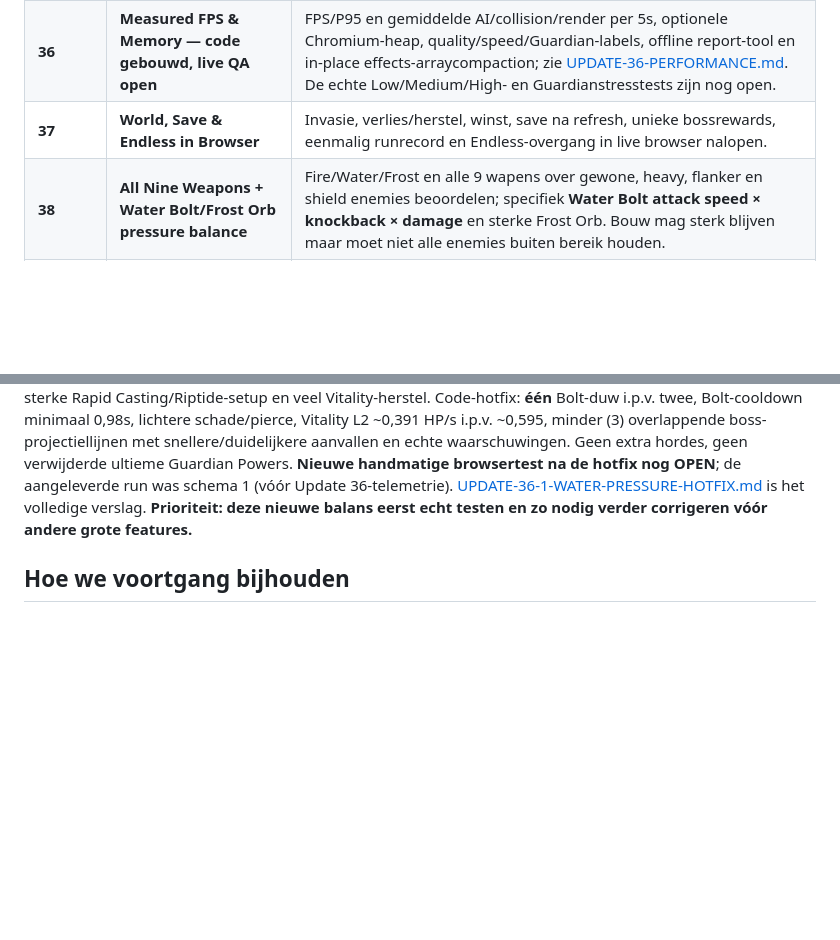
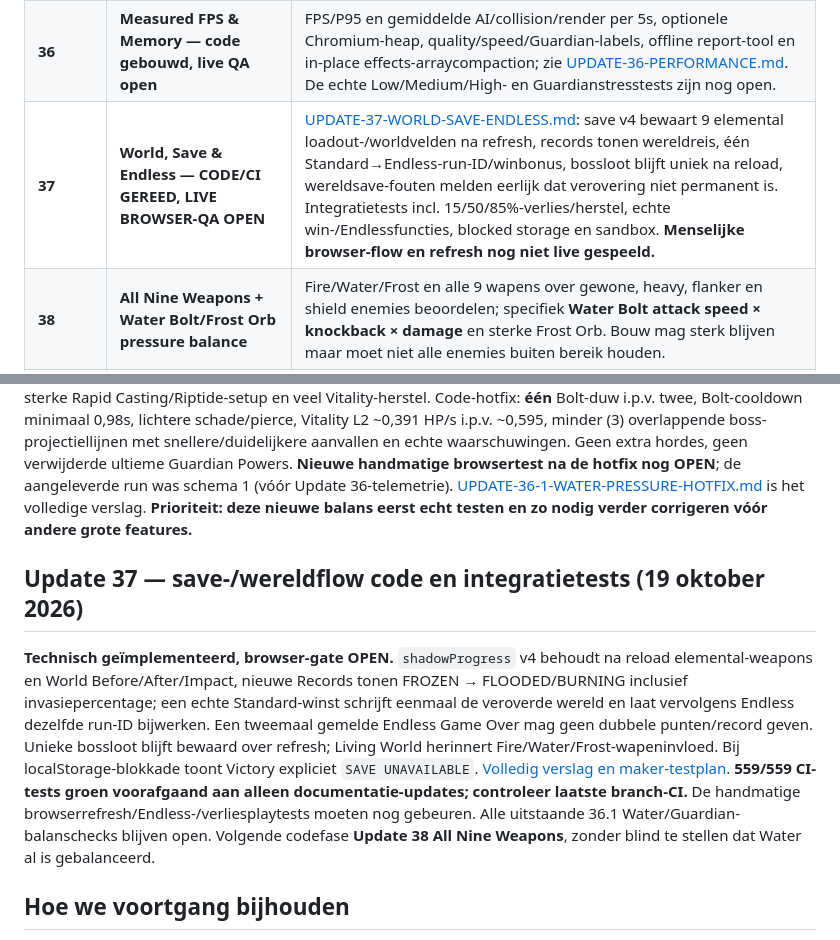
Before and after one commit to leogordijn1-max/UltiemSpel, a Markdown page: ROADMAP-31-50.md, 2 parts joined by grey strips. Rendered like a GitHub page; blank space fills up the shorter version.

Commit message:
docs: mark Update 37 technically complete, live browser acceptance pending

```diff
--- a/ROADMAP-31-50.md
+++ b/ROADMAP-31-50.md
@@ -40,7 +40,7 @@ De maker leverde ná Update 32 een nieuwe Normal Water JSON aan: **27:01 non-san
 | **34** | **Bell Tower & The Last Meme: CODE AFGEROND, LIVE BOSS QA OPEN** | [UPDATE-34-LATE-GUARDIANS.md](UPDATE-34-LATE-GUARDIANS.md) — twee nieuwe afwisselende normale aanvallen per boss: Bell **CLAPPER'S VERDICT / SPLIT HOUR**, Meme **PIXEL RIP / GLITCH DOUBLE**. Echt getekende targetmarkeringen, side-emitter-projectielen, delayed impactzones, fase-interrupt, geen extra hordes of oneerlijke directe schade; alle bestaande showcase-/Phase III-ultimates en geliefde Meme-finale blijven intact. **527/527 CI PASS**; echte live 1×/2×/3×-, low/high- en overlapbeoordeling nog OPEN. |
 | **35** | **Unieke counter-enemies — CODE AFGEROND, LIVE WATER QA OPEN** | [UPDATE-35-ENEMY-COUNTERS.md](UPDATE-35-ENEMY-COUNTERS.md): bestaande Zombie Mike → **THE ANCHOR** (4,2% normale Whirlpool pull, 7,8% gewone knockback, Bomb breekt pantser tijdelijk open), tactische Pouncer-Runner → **PHASE STALKER** (0,86s aangekondigde diagonale dash + 1,6s kwetsbaar herstel), Ward-Bulwark → **THE WARDEN** (beschermt maximaal twee nabije teamleden tegen fysieke knockback zolang schild omhoog; zichtbare links, flank-/shield-down-counter). Low/High functionele silhouettes, QA-checkpoints per rol. **539/539 CI groen, 12 nieuwe tests.** Geen extra spawns, nog geen handmatig gespeelde browserrun na deze code. |
 | **36** | **Measured FPS & Memory — code gebouwd, live QA open** | FPS/P95 en gemiddelde AI/collision/render per 5s, optionele Chromium-heap, quality/speed/Guardian-labels, offline report-tool en in-place effects-arraycompaction; zie [UPDATE-36-PERFORMANCE.md](UPDATE-36-PERFORMANCE.md). De echte Low/Medium/High- en Guardianstresstests zijn nog open. |
-| **37** | **World, Save & Endless in Browser** | Invasie, verlies/herstel, winst, save na refresh, unieke bossrewards, eenmalig runrecord en Endless-overgang in live browser nalopen. |
+| **37** | **World, Save & Endless — CODE/CI GEREED, LIVE BROWSER-QA OPEN** | [UPDATE-37-WORLD-SAVE-ENDLESS.md](UPDATE-37-WORLD-SAVE-ENDLESS.md): save v4 bewaart 9 elemental loadout-/worldvelden na refresh, records tonen wereldreis, één Standard→Endless-run-ID/winbonus, bossloot blijft uniek na reload, wereldsave-fouten melden eerlijk dat verovering niet permanent is. Integratietests incl. 15/50/85%-verlies/herstel, echte win-/Endlessfuncties, blocked storage en sandbox. **Menselijke browser-flow en refresh nog niet live gespeeld.** |
 | **38** | **All Nine Weapons + Water Bolt/Frost Orb pressure balance** | Fire/Water/Frost en alle 9 wapens over gewone, heavy, flanker en shield enemies beoordelen; specifiek **Water Bolt attack speed × knockback × damage** en sterke Frost Orb. Bouw mag sterk blijven maar moet niet alle enemies buiten bereik houden. |
 | **39** | **Three Complete Normal Runs & UX Fixes** | Minstens drie gedocumenteerde complete runs met bewijs; kritieke bugs opgelost; UI en combat warnings in drukte leesbaar. |
 | **40** | **Verified Playable Run Gate Review** | De 6 release-gates stuk voor stuk beoordelen met bewijs en bewust GO / NO-GO beslissen. Bij NO-GO prioriteren we fixes vóór grote graphicsproductie. |
@@ -89,6 +89,10 @@ De maker leverde ná Update 32 een nieuwe Normal Water JSON aan: **27:01 non-san
 
 **UPDATE 36.1 — WATER/COMBAT HOTFIX NA ECHTE UPDATE-35-RUN (19 oktober 2026).** De maker leverde een non-sandbox Water Standard Normal Victory 25:51 aan: 29 hits, 493,99 damage, 532,99 healing, twee evoluties en alle vier Guardians. Feedback: Water Bolt te sterk, boss-aanvallen verwarrender maar niet spannender, te weinig binnenkomende damage. Analyse toonde dubbele Water Bolt-knockback (generiek + water), een zeer sterke Rapid Casting/Riptide-setup en veel Vitality-herstel. Code-hotfix: **één** Bolt-duw i.p.v. twee, Bolt-cooldown minimaal 0,98s, lichtere schade/pierce, Vitality L2 ~0,391 HP/s i.p.v. ~0,595, minder (3) overlappende boss-projectiellijnen met snellere/duidelijkere aanvallen en echte waarschuwingen. Geen extra hordes, geen verwijderde ultieme Guardian Powers. **Nieuwe handmatige browsertest na de hotfix nog OPEN**; de aangeleverde run was schema 1 (vóór Update 36-telemetrie). [UPDATE-36-1-WATER-PRESSURE-HOTFIX.md](UPDATE-36-1-WATER-PRESSURE-HOTFIX.md) is het volledige verslag. **Prioriteit: deze nieuwe balans eerst echt testen en zo nodig verder corrigeren vóór andere grote features.**
 
+## Update 37 — save-/wereldflow code en integratietests (19 oktober 2026)
+
+**Technisch geïmplementeerd, browser-gate OPEN.** `shadowProgress` v4 behoudt na reload elemental-weapons en World Before/After/Impact, nieuwe Records tonen FROZEN → FLOODED/BURNING inclusief invasiepercentage; een echte Standard-winst schrijft eenmaal de veroverde wereld en laat vervolgens Endless dezelfde run-ID bijwerken. Een tweemaal gemelde Endless Game Over mag geen dubbele punten/record geven. Unieke bossloot blijft bewaard over refresh; Living World herinnert Fire/Water/Frost-wapeninvloed. Bij localStorage-blokkade toont Victory expliciet `SAVE UNAVAILABLE`. [Volledig verslag en maker-testplan](UPDATE-37-WORLD-SAVE-ENDLESS.md). **559/559 CI-tests groen voorafgaand aan alleen documentatie-updates; controleer laatste branch-CI.** De handmatige browserrefresh/Endless-/verliesplaytests moeten nog gebeuren. Alle uitstaande 36.1 Water/Guardian-balanschecks blijven open. Volgende codefase **Update 38 All Nine Weapons**, zonder blind te stellen dat Water al is gebalanceerd.
+
 ## Hoe we voortgang bijhouden
 
 - **Update 30:** 20/20 voltooide *geplande* technische/combat-updates. **Releasegates nog OPEN.**
```
Also changed, not shown: other parts of ROADMAP-31-50.md (+1 -1 lines).
